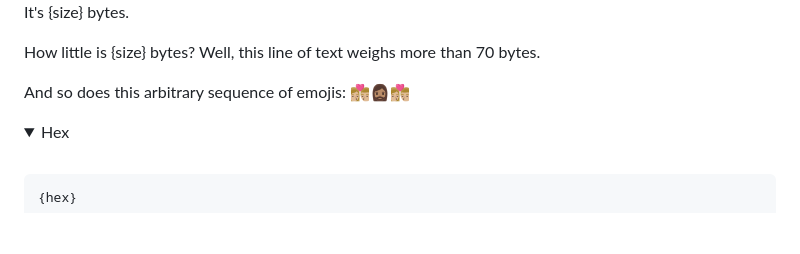
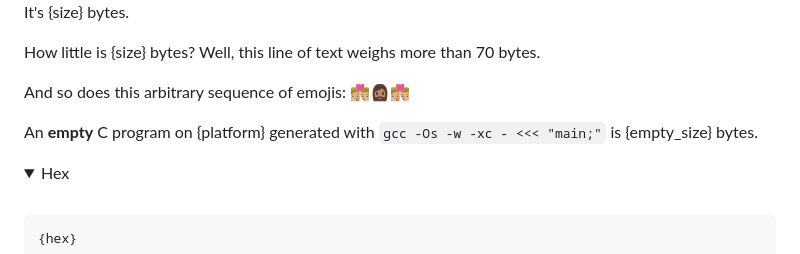
Before and after one commit to donno2048/snake, a Markdown page: docs/template.md, the part around the change. Drawn GitHub-style; folded sections open; blank space fills up the shorter version.

```diff
--- a/docs/template.md
+++ b/docs/template.md
@@ -87,6 +87,8 @@ How little is {size} bytes? Well, this line of text weighs more than 70 bytes.
 
 And so does this arbitrary sequence of emojis: 👩🏼‍❤️‍💋‍👨🏼🧔🏽‍♀️👩🏼‍❤️‍💋‍👨🏼
 
+An **empty** C program on {platform} generated with `gcc -Os -w -xc - <<< "main;"` is {empty_size} bytes.
+
 <details>
   <summary>Hex</summary>
   <br/>
```
